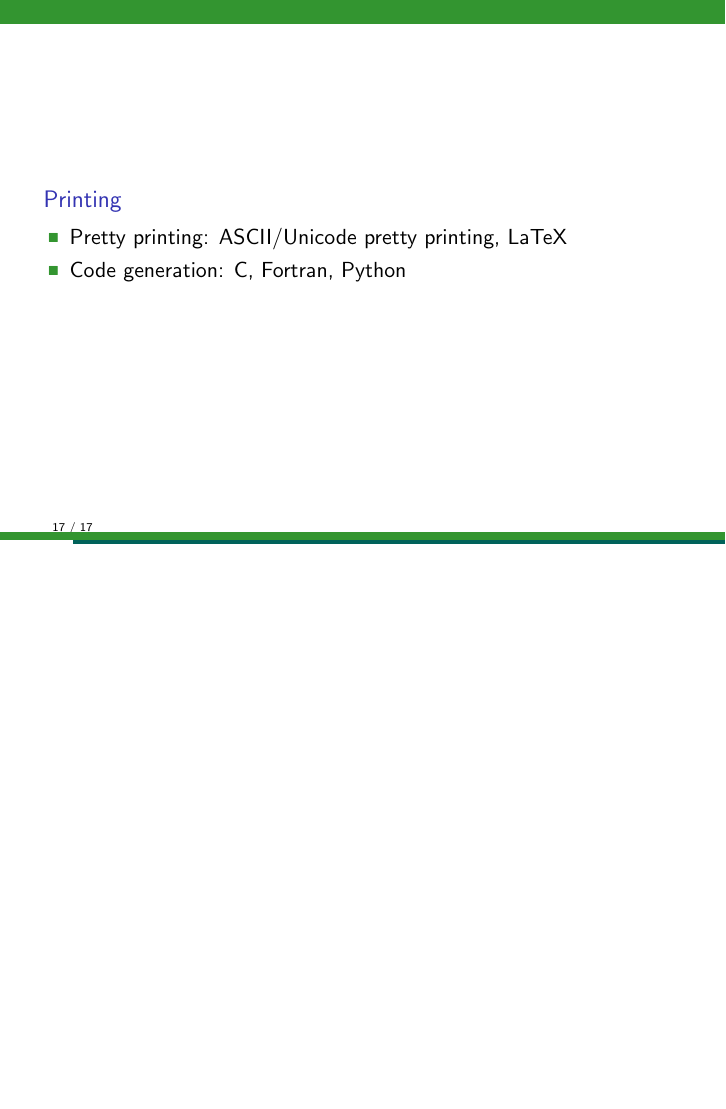
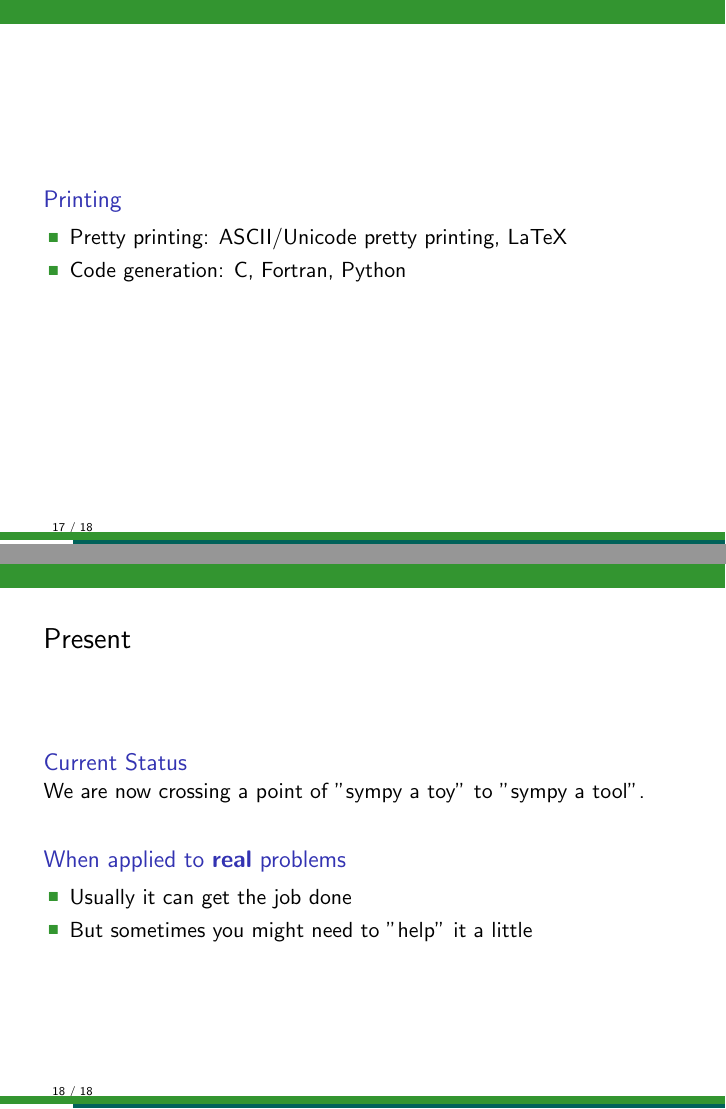
Before and after one commit to sympy/scipy-2016-tutorial, LaTeX slides (slides/intro.tex): page 18 of 18 before the commit and pages 18 and 20 of 20 after it, the two joined at a grey line, the shorter picture padded with empty space. Compiled offline with pdfLaTeX.

Commit message:
Add a Present slide

```diff
--- a/slides/intro.tex
+++ b/slides/intro.tex
@@ -232,4 +232,18 @@
   \end{block}
 \end{frame}
 
+\begin{frame}{Present}
+  \begin{block}{Current Status}
+      We are now crossing a point of "sympy a toy" to "sympy a tool".
+  \end{block}
+  \pause
+  \bigskip
+  \begin{block}{When applied to \textbf{real} problems}
+    \begin{itemize}
+    \item Usually it can get the job done
+    \item But sometimes you might need to "help" it a little
+    \end{itemize}
+  \end{block}
+\end{frame}
+
 \end{document}
```
